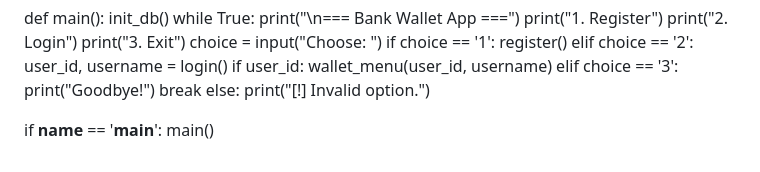
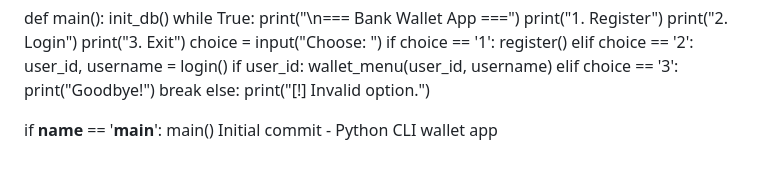
Before and after one commit to vincenek/NOvA-Mini, a Markdown page: README.md, the part around the change. Drawn GitHub-style.

```diff
--- a/README.md
+++ b/README.md
@@ -166,3 +166,4 @@ def main():
 
 if __name__ == '__main__':
     main()
+Initial commit - Python CLI wallet app
```
